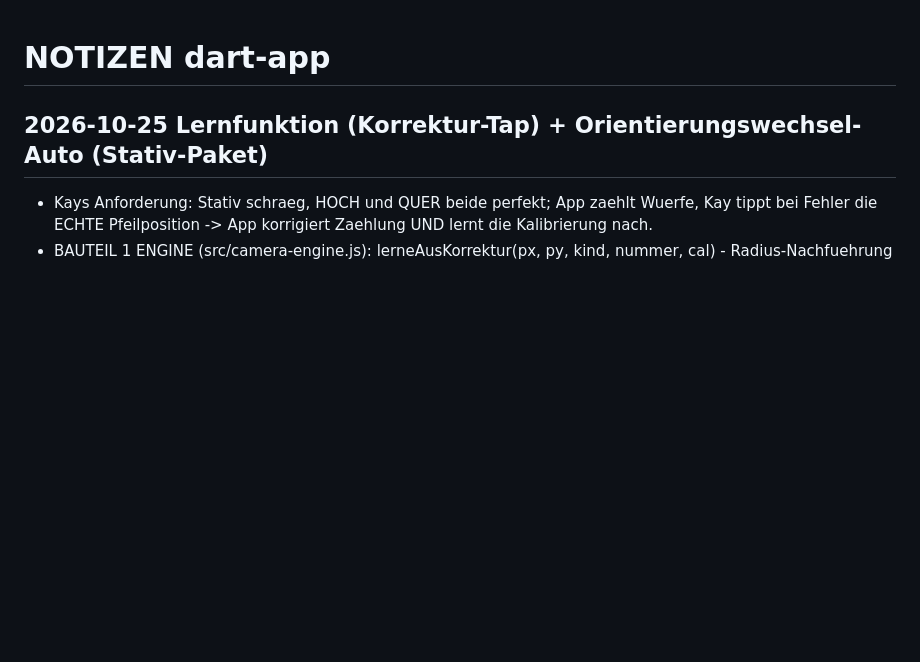
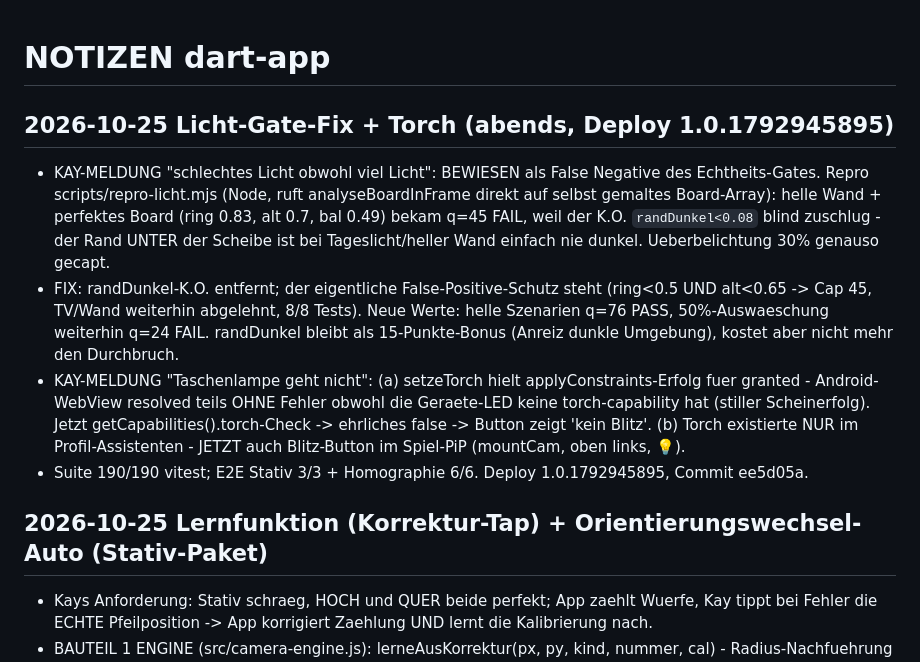
Before and after one commit to Raiserhead81/dart-app, a Markdown page: NOTIZEN.md, the part around the change. Rendered like a GitHub page; blank space fills up the shorter version.

Commit message:
NOTIZEN: Licht-Gate-Fix + Torch dokumentiert

```diff
--- a/NOTIZEN.md
+++ b/NOTIZEN.md
@@ -1,4 +1,10 @@
 # NOTIZEN dart-app
+
+## 2026-10-25 Licht-Gate-Fix + Torch (abends, Deploy 1.0.1792945895)
+- KAY-MELDUNG "schlechtes Licht obwohl viel Licht": BEWIESEN als False Negative des Echtheits-Gates. Repro scripts/repro-licht.mjs (Node, ruft analyseBoardInFrame direkt auf selbst gemaltes Board-Array): helle Wand + perfektes Board (ring 0.83, alt 0.7, bal 0.49) bekam q=45 FAIL, weil der K.O. `randDunkel<0.08` blind zuschlug - der Rand UNTER der Scheibe ist bei Tageslicht/heller Wand einfach nie dunkel. Ueberbelichtung 30% genauso gecapt.
+- FIX: randDunkel-K.O. entfernt; der eigentliche False-Positive-Schutz steht (ring<0.5 UND alt<0.65 -> Cap 45, TV/Wand weiterhin abgelehnt, 8/8 Tests). Neue Werte: helle Szenarien q=76 PASS, 50%-Auswaeschung weiterhin q=24 FAIL. randDunkel bleibt als 15-Punkte-Bonus (Anreiz dunkle Umgebung), kostet aber nicht mehr den Durchbruch.
+- KAY-MELDUNG "Taschenlampe geht nicht": (a) setzeTorch hielt applyConstraints-Erfolg fuer granted - Android-WebView resolved teils OHNE Fehler obwohl die Geraete-LED keine torch-capability hat (stiller Scheinerfolg). Jetzt getCapabilities().torch-Check -> ehrliches false -> Button zeigt 'kein Blitz'. (b) Torch existierte NUR im Profil-Assistenten - JETZT auch Blitz-Button im Spiel-PiP (mountCam, oben links, 💡).
+- Suite 190/190 vitest; E2E Stativ 3/3 + Homographie 6/6. Deploy 1.0.1792945895, Commit ee5d05a.
 
 ## 2026-10-25 Lernfunktion (Korrektur-Tap) + Orientierungswechsel-Auto (Stativ-Paket)
 - Kays Anforderung: Stativ schraeg, HOCH und QUER beide perfekt; App zaehlt Wuerfe, Kay tippt bei Fehler die ECHTE Pfeilposition -> App korrigiert Zaehlung UND lernt die Kalibrierung nach.
```
